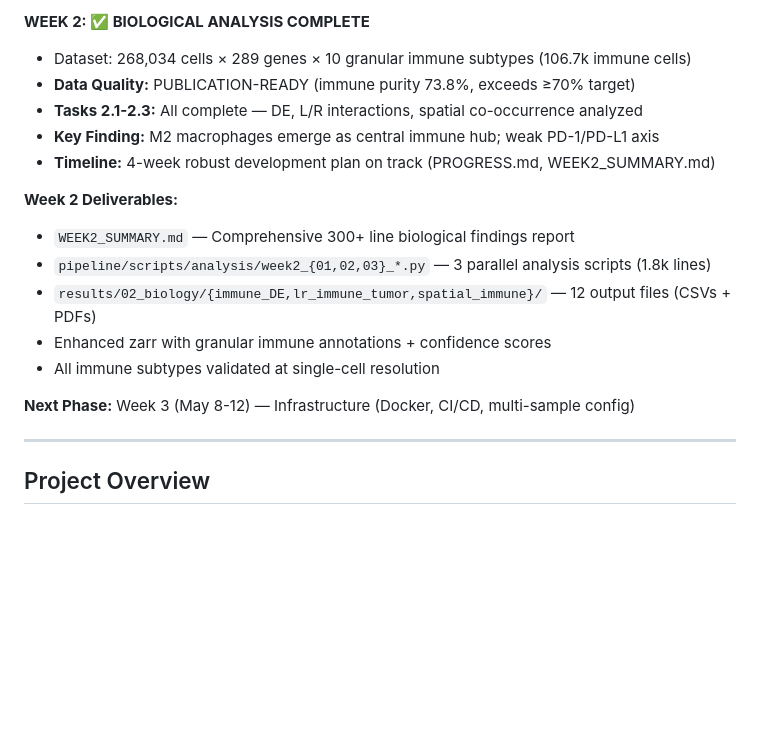
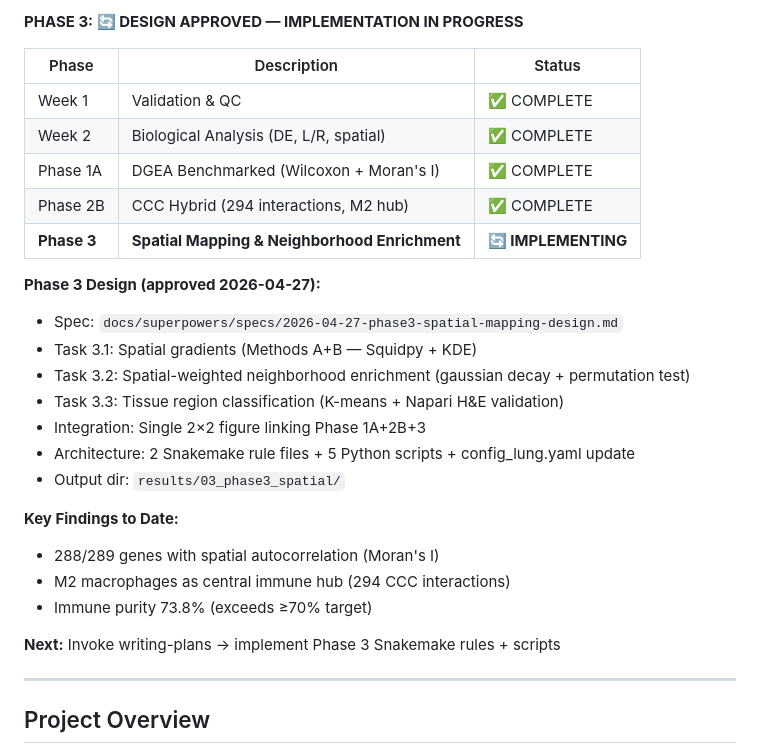
Before and after one commit to MiguelDiaz02/xenium-spatial-transcriptomics, a Markdown page: CLAUDE.md, the part around one of its changes. Rendered like a GitHub page; blank space fills up the shorter version.

Commit message:
Add Phase 3 design spec and update CLAUDE.md
- docs/superpowers/specs/2026-04-27-phase3-spatial-mapping-design.md: approved design
  for spatial gradients (A+B), spatial-weighted enrichment (Y), tissue regions (K-means+Napari)
- CLAUDE.md: updated project status to Phase 3 implementing
- Architecture: 2 Snakemake rule files + 5 scripts + config_lung.yaml updates
- Napari review defined as manual checkpoint (not automatic Snakemake rule)

```diff
--- a/CLAUDE.md
+++ b/CLAUDE.md
@@ -6,20 +6,29 @@ This file provides guidance to Claude Code (claude.ai/code) when working with co
 
-**WEEK 2: ✅ BIOLOGICAL ANALYSIS COMPLETE**
+**PHASE 3: 🔄 DESIGN APPROVED — IMPLEMENTATION IN PROGRESS**
 
-- Dataset: 268,034 cells × 289 genes × 10 granular immune subtypes (106.7k immune cells)
-- **Data Quality:** PUBLICATION-READY (immune purity 73.8%, exceeds ≥70% target)
-- **Tasks 2.1-2.3:** All complete — DE, L/R interactions, spatial co-occurrence analyzed
-- **Key Finding:** M2 macrophages emerge as central immune hub; weak PD-1/PD-L1 axis
-- **Timeline:** 4-week robust development plan on track (PROGRESS.md, WEEK2_SUMMARY.md)
+| Phase | Description | Status |
+|-------|-------------|--------|
+| Week 1 | Validation & QC | ✅ COMPLETE |
+| Week 2 | Biological Analysis (DE, L/R, spatial) | ✅ COMPLETE |
+| Phase 1A | DGEA Benchmarked (Wilcoxon + Moran's I) | ✅ COMPLETE |
+| Phase 2B | CCC Hybrid (294 interactions, M2 hub) | ✅ COMPLETE |
+| **Phase 3** | **Spatial Mapping & Neighborhood Enrichment** | **🔄 IMPLEMENTING** |
 
-**Week 2 Deliverables:**
-- `WEEK2_SUMMARY.md` — Comprehensive 300+ line biological findings report
-- `pipeline/scripts/analysis/week2_{01,02,03}_*.py` — 3 parallel analysis scripts (1.8k lines)
-- `results/02_biology/{immune_DE,lr_immune_tumor,spatial_immune}/` — 12 output files (CSVs + PDFs)
-- Enhanced zarr with granular immune annotations + confidence scores
-- All immune subtypes validated at single-cell resolution
+**Phase 3 Design (approved 2026-04-27):**
+- Spec: `docs/superpowers/specs/2026-04-27-phase3-spatial-mapping-design.md`
+- Task 3.1: Spatial gradients (Methods A+B — Squidpy + KDE)
+- Task 3.2: Spatial-weighted neighborhood enrichment (gaussian decay + permutation test)
+- Task 3.3: Tissue region classification (K-means + Napari H&E validation)
+- Integration: Single 2×2 figure linking Phase 1A+2B+3
+- Architecture: 2 Snakemake rule files + 5 Python scripts + config_lung.yaml update
+- Output dir: `results/03_phase3_spatial/`
 
-**Next Phase:** Week 3 (May 8-12) — Infrastructure (Docker, CI/CD, multi-sample config)
+**Key Findings to Date:**
+- 288/289 genes with spatial autocorrelation (Moran's I)
+- M2 macrophages as central immune hub (294 CCC interactions)
+- Immune purity 73.8% (exceeds ≥70% target)
+
+**Next:** Invoke writing-plans → implement Phase 3 Snakemake rules + scripts
 
 ---
 
```
Also changed, not shown: other parts of CLAUDE.md (+1 -1 lines), 1 other file.
